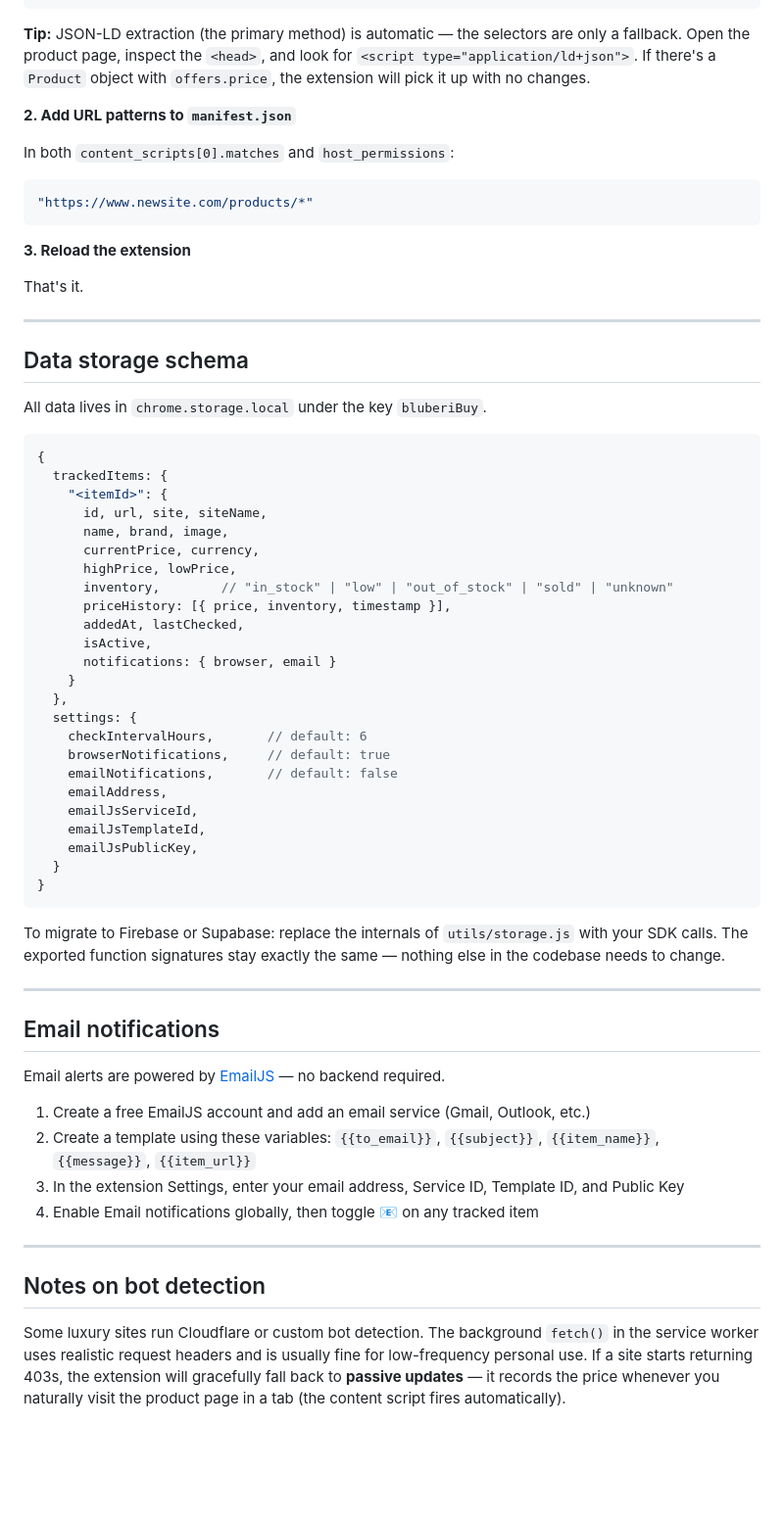
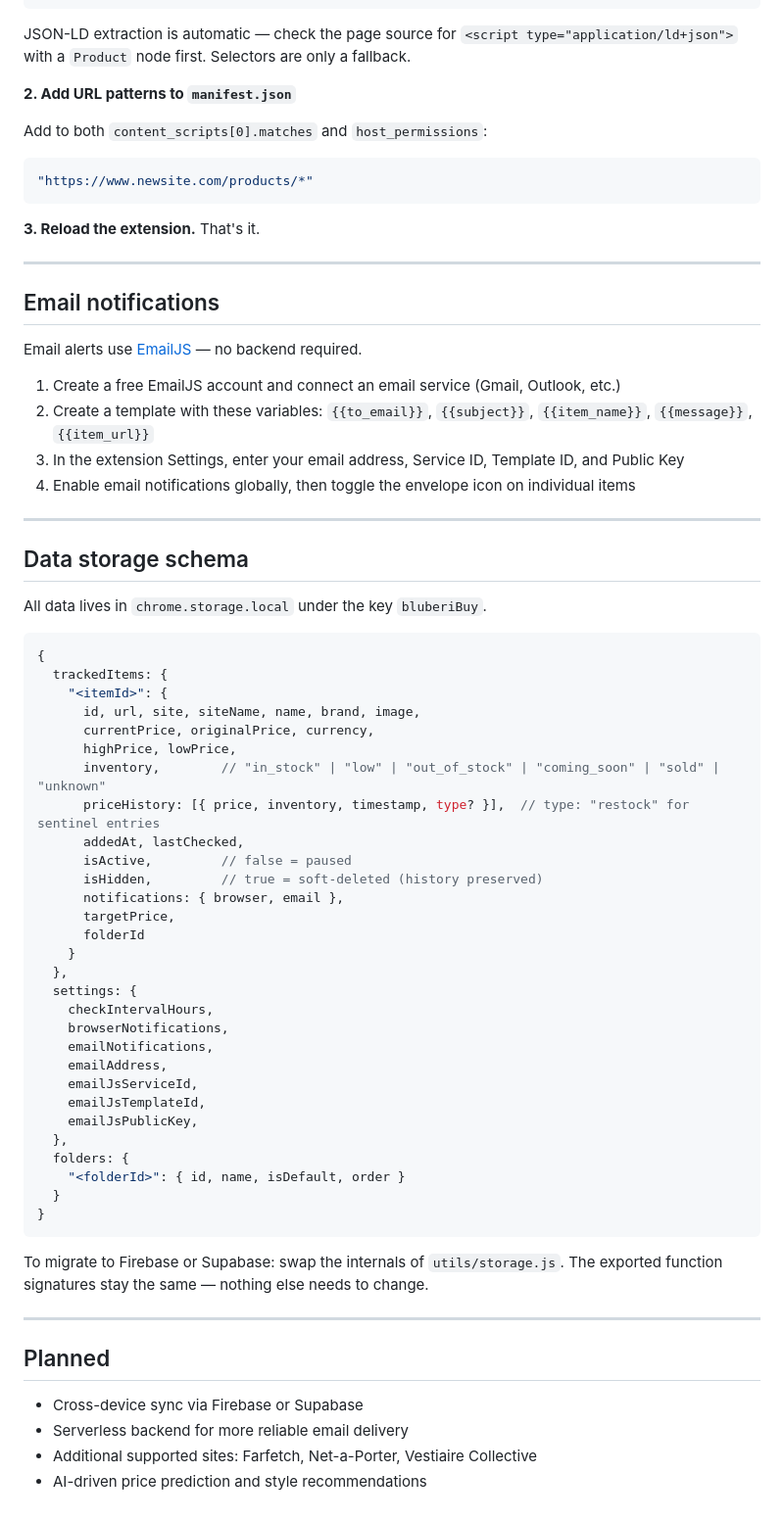
Before and after one commit to mayozoz/BluberiBuy, a Markdown page: README.md, the part around one of its changes. Shown at 98% size. GitHub-like rendering; blank space fills up the shorter version.

````diff
--- a/README.md
+++ b/README.md
@@ -85,21 +83,28 @@ Add a new entry to the `SITE_CONFIGS` object:
 },
 ```
 
-**Tip:** JSON-LD extraction (the primary method) is automatic — the selectors are only a fallback.
-Open the product page, inspect the `<head>`, and look for `<script type="application/ld+json">`.
-If there's a `Product` object with `offers.price`, the extension will pick it up with no changes.
+JSON-LD extraction is automatic — check the page source for `<script type="application/ld+json">` with a `Product` node first. Selectors are only a fallback.
 
 **2. Add URL patterns to `manifest.json`**
 
-In both `content_scripts[0].matches` and `host_permissions`:
+Add to both `content_scripts[0].matches` and `host_permissions`:
 
 ```json
 "https://www.newsite.com/products/*"
 ```
 
-**3. Reload the extension**
+**3. Reload the extension.** That's it.
 
-That's it.
+---
+
+## Email notifications
+
+Email alerts use [EmailJS](https://emailjs.com) — no backend required.
+
+1. Create a free EmailJS account and connect an email service (Gmail, Outlook, etc.)
+2. Create a template with these variables: `{{to_email}}`, `{{subject}}`, `{{item_name}}`, `{{message}}`, `{{item_url}}`
+3. In the extension Settings, enter your email address, Service ID, Template ID, and Public Key
+4. Enable email notifications globally, then toggle the envelope icon on individual items
 
 ---
 
@@ -111,50 +116,41 @@ All data lives in `chrome.storage.local` under the key `bluberiBuy`.
 {
   trackedItems: {
     "<itemId>": {
-      id, url, site, siteName,
-      name, brand, image,
-      currentPrice, currency,
+      id, url, site, siteName, name, brand, image,
+      currentPrice, originalPrice, currency,
       highPrice, lowPrice,
-      inventory,        // "in_stock" | "low" | "out_of_stock" | "sold" | "unknown"
-      priceHistory: [{ price, inventory, timestamp }],
+      inventory,        // "in_stock" | "low" | "out_of_stock" | "coming_soon" | "sold" | "unknown"
+      priceHistory: [{ price, inventory, timestamp, type? }],  // type: "restock" for sentinel entries
       addedAt, lastChecked,
-      isActive,
-      notifications: { browser, email }
+      isActive,         // false = paused
+      isHidden,         // true = soft-deleted (history preserved)
+      notifications: { browser, email },
+      targetPrice,
+      folderId
     }
   },
   settings: {
-    checkIntervalHours,       // default: 6
-    browserNotifications,     // default: true
-    emailNotifications,       // default: false
+    checkIntervalHours,
+    browserNotifications,
+    emailNotifications,
     emailAddress,
     emailJsServiceId,
     emailJsTemplateId,
     emailJsPublicKey,
+  },
+  folders: {
+    "<folderId>": { id, name, isDefault, order }
   }
 }
 ```
 
-To migrate to Firebase or Supabase: replace the internals of `utils/storage.js` with your
-SDK calls. The exported function signatures stay exactly the same — nothing else in the
-codebase needs to change.
+To migrate to Firebase or Supabase: swap the internals of `utils/storage.js`. The exported function signatures stay the same — nothing else needs to change.
 
 ---
 
-## Email notifications
+## Planned
 
-Email alerts are powered by [EmailJS](https://emailjs.com) — no backend required.
-
-1. Create a free EmailJS account and add an email service (Gmail, Outlook, etc.)
-2. Create a template using these variables: `{{to_email}}`, `{{subject}}`, `{{item_name}}`, `{{message}}`, `{{item_url}}`
-3. In the extension Settings, enter your email address, Service ID, Template ID, and Public Key
-4. Enable Email notifications globally, then toggle 📧 on any tracked item
-
----
-
-## Notes on bot detection
-
-Some luxury sites run Cloudflare or custom bot detection.
-The background `fetch()` in the service worker uses realistic request headers and is usually
-fine for low-frequency personal use. If a site starts returning 403s, the extension will
-gracefully fall back to **passive updates** — it records the price whenever you naturally
-visit the product page in a tab (the content script fires automatically).
+- Cross-device sync via Firebase or Supabase
+- Serverless backend for more reliable email delivery
+- Additional supported sites: Farfetch, Net-a-Porter, Vestiaire Collective
+- AI-driven price prediction and style recommendations
````
Also changed, not shown: other parts of README.md (+44 -46 lines).
